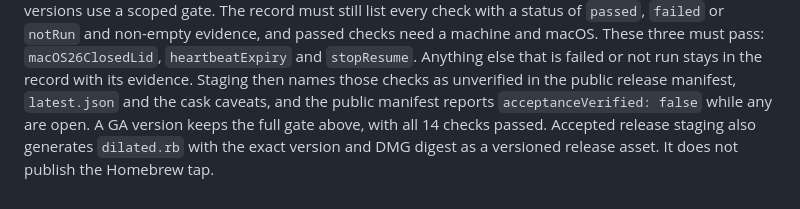
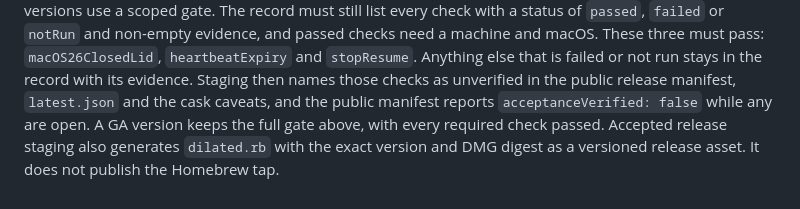
Before and after one commit to CodesWhat/dilated, a Markdown page: docs/INSTALLATION.md, the part around the change. GitHub-like rendering.

```diff
--- a/docs/INSTALLATION.md
+++ b/docs/INSTALLATION.md
@@ -196,6 +196,7 @@ pass: `macOS26ClosedLid`, `heartbeatExpiry` and `stopResume`. Anything else that
 is failed or not run stays in the record with its evidence. Staging then names
 those checks as unverified in the public release manifest, `latest.json` and the
 cask caveats, and the public manifest reports `acceptanceVerified: false` while
-any are open. A GA version keeps the full gate above, with all 14 checks passed.
+any are open. A GA version keeps the full gate above, with every required check
+passed.
 Accepted release staging also generates `dilated.rb` with the exact version and
 DMG digest as a versioned release asset. It does not publish the Homebrew tap.
```
Also changed, not shown: docs/RELEASING.md (+1 -1 lines).
